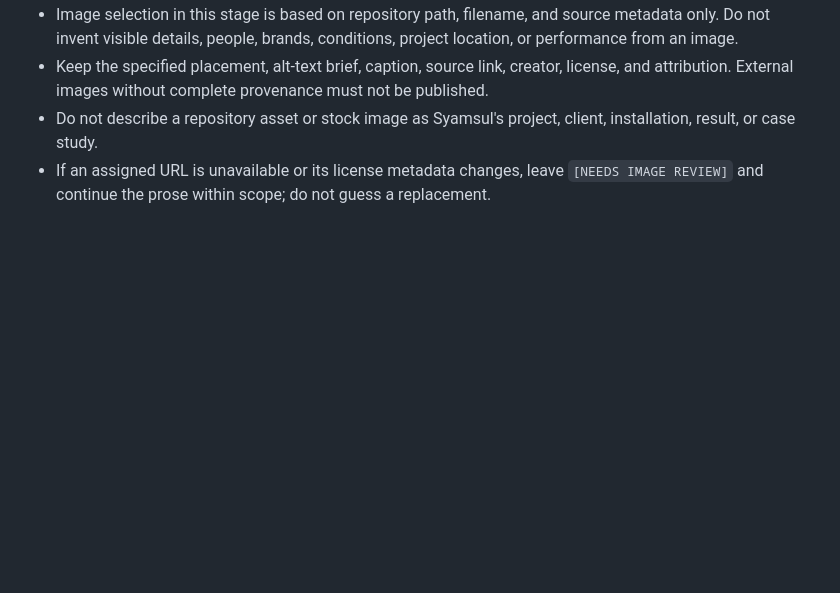
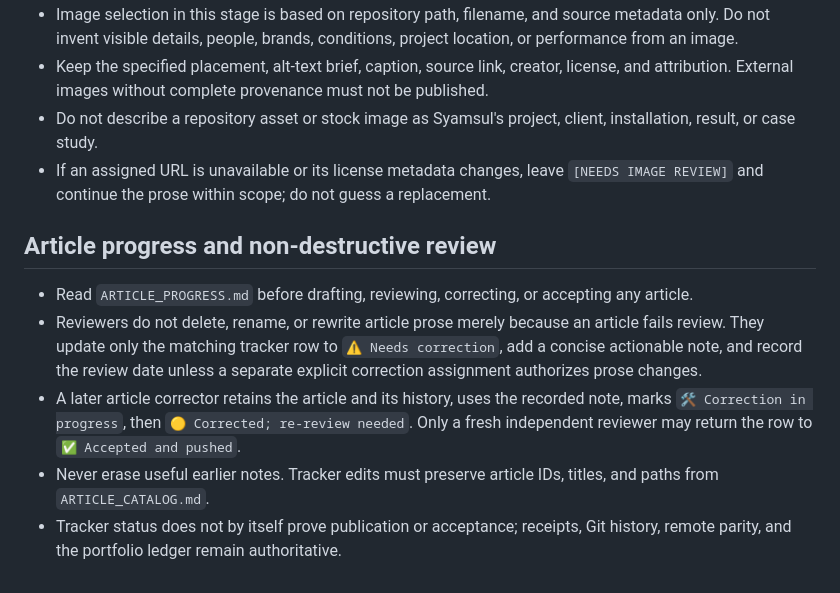
Before and after one commit to cfpages-admfiresafety/aquarium.kaca.co.id, a Markdown page: AGENTS.md, the part around the change. Drawn GitHub-style; blank space fills up the shorter version.

Commit message:
Add article progress tracker
Create the repository-local article status ledger and require non-destructive review notes.

```diff
--- a/AGENTS.md
+++ b/AGENTS.md
@@ -31,3 +31,13 @@ Follow repository code/documentation rules and the managed article workflow belo
 - Do not describe a repository asset or stock image as Syamsul's project, client, installation, result, or case study.
 - If an assigned URL is unavailable or its license metadata changes, leave `[NEEDS IMAGE REVIEW]` and continue the prose within scope; do not guess a replacement.
 <!-- END MANAGED ARTICLE IMAGE WORKFLOW -->
+
+<!-- BEGIN ARTICLE PROGRESS REVIEW RULE -->
+## Article progress and non-destructive review
+
+- Read `ARTICLE_PROGRESS.md` before drafting, reviewing, correcting, or accepting any article.
+- Reviewers do not delete, rename, or rewrite article prose merely because an article fails review. They update only the matching tracker row to `⚠️ Needs correction`, add a concise actionable note, and record the review date unless a separate explicit correction assignment authorizes prose changes.
+- A later article corrector retains the article and its history, uses the recorded note, marks `🛠️ Correction in progress`, then `🟡 Corrected; re-review needed`. Only a fresh independent reviewer may return the row to `✅ Accepted and pushed`.
+- Never erase useful earlier notes. Tracker edits must preserve article IDs, titles, and paths from `ARTICLE_CATALOG.md`.
+- Tracker status does not by itself prove publication or acceptance; receipts, Git history, remote parity, and the portfolio ledger remain authoritative.
+<!-- END ARTICLE PROGRESS REVIEW RULE -->
```
Also changed, not shown: ARTICLE_PROGRESS.md (added, +148 -0 lines).
